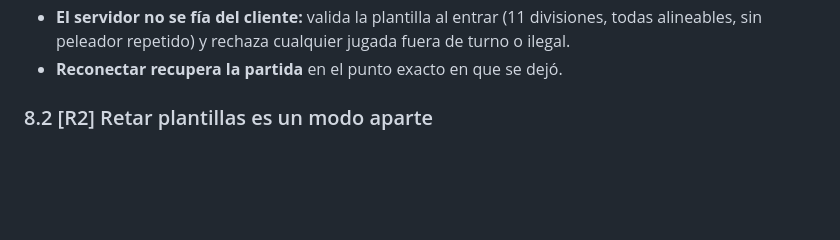
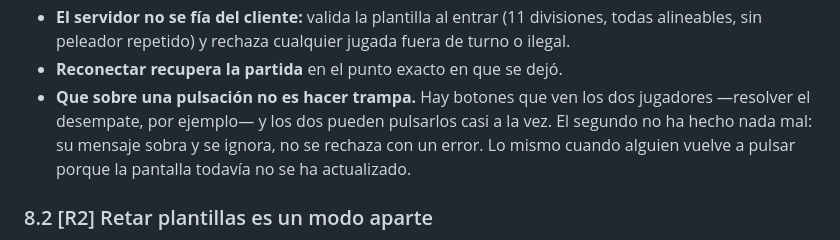
Before and after one commit to diegoda2000/slotdiego, a Markdown page: docs/actualizado/GDD.md, the part around one of its changes. GitHub-like rendering; blank space fills up the shorter version.

```diff
--- a/docs/actualizado/GDD.md
+++ b/docs/actualizado/GDD.md
@@ -321,6 +333,10 @@ duelo ni se convierte en un aviso que aparece y desaparece.
 - **El servidor no se fía del cliente:** valida la plantilla al entrar (11 divisiones, todas
   alineables, sin peleador repetido) y rechaza cualquier jugada fuera de turno o ilegal.
 - **Reconectar recupera la partida** en el punto exacto en que se dejó.
+- **Que sobre una pulsación no es hacer trampa.** Hay botones que ven los dos jugadores —resolver el
+  desempate, por ejemplo— y los dos pueden pulsarlos casi a la vez. El segundo no ha hecho nada mal:
+  su mensaje sobra y se ignora, no se rechaza con un error. Lo mismo cuando alguien vuelve a pulsar
+  porque la pantalla todavía no se ha actualizado.
 
 ### 8.2 [R2] Retar plantillas es un modo aparte
 
```
Also changed, not shown: other parts of docs/actualizado/GDD.md (+27 -5 lines).
